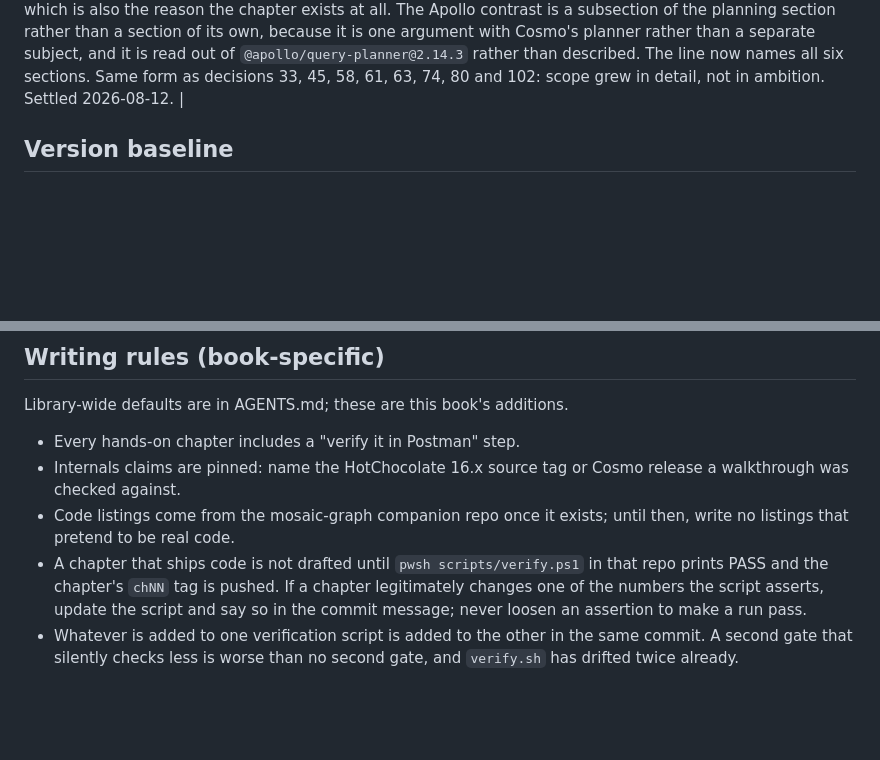
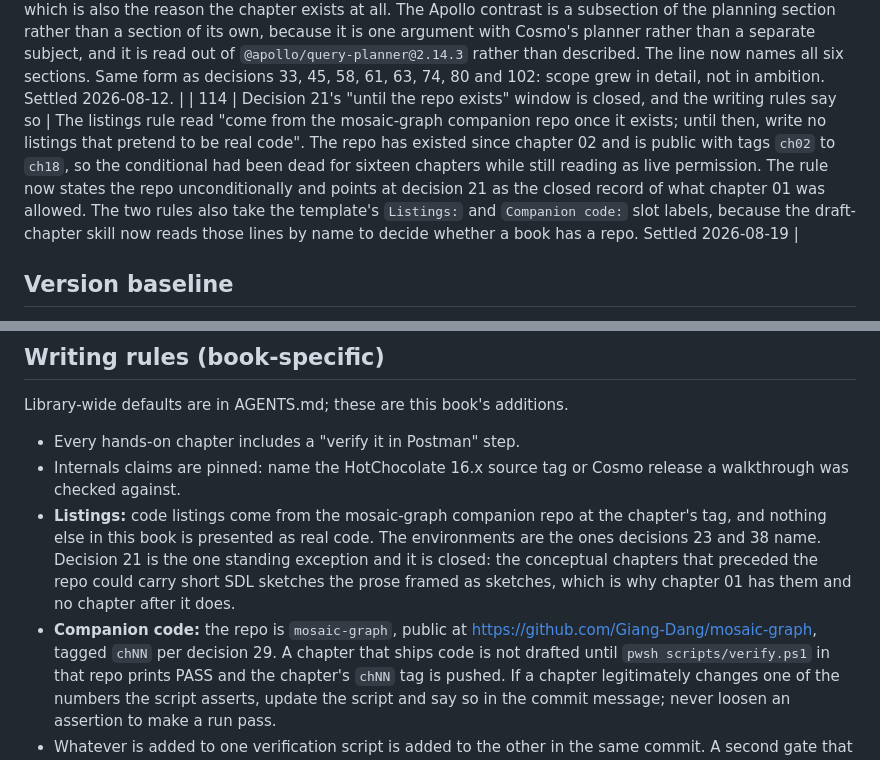
Before and after one commit to Giang-Dang/latex-books, a Markdown page: books/federated-graphql-on-dotnet/SPEC.md, 2 parts joined by grey strips. Rendered like a GitHub page; blank space fills up the shorter version.

Commit message:
fix: bring both books' companion-code rules up to current reality
Both SPECs carried a companion-code line written before the repo existed
and never revisited. The draft-chapter skill now reads those lines by name
to decide whether a book has a repo at all, so a stale line stops being
untidy and starts being load-bearing.

tu-rnn-den-transformer: the Companion code slot said "name still open"
while the progress table, eleven pushed tags and the prose had all been
naming rnn-to-transformer-lab since chapter 01. It now names the repo, its
public URL and the exact gate command, python verify.py. Decision 80.

federated-graphql-on-dotnet: the listings rule said code comes from the
companion repo "once it exists; until then, write no listings that pretend
to be real code". The repo has existed since chapter 02 and is public with
tags ch02 to ch18, so that conditional had been dead for sixteen chapters
while still reading as live permission. The rule now states the repo
unconditionally and points at decision 21 as the closed record of what
chapter 01 was allowed. Its two code bullets also take the template's
Listings and Companion code slot labels, since this book's writing rules
were free-form and the skill now looks those lines up by name. Decision
114.

Both recorded as decision rows rather than edited quietly, per the AGENTS
rule that a settled decision changes by being recorded as changed.

```diff
--- a/books/federated-graphql-on-dotnet/SPEC.md
+++ b/books/federated-graphql-on-dotnet/SPEC.md
@@ -217,6 +217,7 @@ is re-opened only by recording what changed and why, in the row.
 | 111 | The router deduplicates representations, which is a second deduplication a layer above the one chapter 11 measured | Chapter 11 measured four resolver calls collapsing to one key lookup and attributed it to GreenDonut, correctly. That is the subgraph's DataLoader. The router does its own, first: `graphql-go-tools` v2.14.2 (`engine/resolve/loader.go:1718-1742`) hashes each rendered representation on its way into the outgoing buffer, and a repeat is appended to the bucket of the one already queued rather than written again, with the answer later merged onto every item in the bucket. Measured on the storefront query, where six review authors produced five representations because one customer had written two reviews; controlled with `nodes(ids: [X, X, Y])`, where two representations go out and three items come back. The consequence worth carrying is that a subgraph instrumented to count distinct keys can never see the router's duplicates, so a graph fetching one customer under two names looks, from inside that subgraph, like a graph with no repetition in it. No batch size limit was found in the loader; that is the reading of one function rather than a proof, and the chapter says so. Gated in `scripts/planner-cases.mjs`. Settled 2026-08-12. |
 | 112 | The router keeps seven caches and publishes metrics for none of them, and Mosaic leaves it that way | `router/core/graph_server.go:930-954` registers cache metrics by name for the plan cache, three around normalization, persisted operations, validation and the operation hash. `telemetry.metrics.prometheus.graphql_cache` defaults to false, so a stock router publishes none of them, which is why chapter 10 saw the Prometheus endpoint in its startup log with nothing worth reading on it and why four chapters could not answer decision 109's question. `router/config.yaml` gains the block as a **comment** with the measurement beside it, in the same form as decision 94's WebSocket block and for the same reason: nothing in this repository would read it, and `scripts/planner-cases.mjs` takes a sharper route to the same facts by asking for the cache key per request. A setting no gate exercises is a setting that rots. Chapter 23 owns observability and is where it stops being a comment. Settled 2026-08-12. |
 | 113 | Chapter 17's TOC line widened | The approved line read "wgc composition (satisfiability algorithm), Cosmo normalization/planning/plan cache, entity fetch batching, Apollo Router planner contrast". All four topics landed, and two things the line did not name earned their place. Normalization and the plan cache turned out to be two sections rather than one, because what the passes throw away *is* what the key ignores and the second section is unreadable without the first. And nothing in the line covered how any of it was observed, which became the sixth section: the observer effect of decision 110, and the seven caches of decision 112, which is also the reason the chapter exists at all. The Apollo contrast is a subsection of the planning section rather than a section of its own, because it is one argument with Cosmo's planner rather than a separate subject, and it is read out of `@apollo/query-planner@2.14.3` rather than described. The line now names all six sections. Same form as decisions 33, 45, 58, 61, 63, 74, 80 and 102: scope grew in detail, not in ambition. Settled 2026-08-12. |
+| 114 | Decision 21's "until the repo exists" window is closed, and the writing rules say so | The listings rule read "come from the mosaic-graph companion repo once it exists; until then, write no listings that pretend to be real code". The repo has existed since chapter 02 and is public with tags `ch02` to `ch18`, so the conditional had been dead for sixteen chapters while still reading as live permission. The rule now states the repo unconditionally and points at decision 21 as the closed record of what chapter 01 was allowed. The two rules also take the template's `Listings:` and `Companion code:` slot labels, because the draft-chapter skill now reads those lines by name to decide whether a book has a repo. Settled 2026-08-19 |
 
 ## Version baseline
 
@@ -354,9 +355,15 @@ Library-wide defaults are in AGENTS.md; these are this book's additions.
 - Every hands-on chapter includes a "verify it in Postman" step.
 - Internals claims are pinned: name the HotChocolate 16.x source tag or Cosmo
   release a walkthrough was checked against.
-- Code listings come from the mosaic-graph companion repo once it exists;
-  until then, write no listings that pretend to be real code.
-- A chapter that ships code is not drafted until `pwsh scripts/verify.ps1` in
+- **Listings:** code listings come from the mosaic-graph companion repo at the
+  chapter's tag, and nothing else in this book is presented as real code. The
+  environments are the ones decisions 23 and 38 name. Decision 21 is the one
+  standing exception and it is closed: the conceptual chapters that preceded the
+  repo could carry short SDL sketches the prose framed as sketches, which is why
+  chapter 01 has them and no chapter after it does.
+- **Companion code:** the repo is `mosaic-graph`, public at
+  https://github.com/Giang-Dang/mosaic-graph, tagged `chNN` per decision 29. A
+  chapter that ships code is not drafted until `pwsh scripts/verify.ps1` in
   that repo prints PASS and the chapter's `chNN` tag is pushed. If a chapter
   legitimately changes one of the numbers the script asserts, update the script
   and say so in the commit message; never loosen an assertion to make a run
```
Also changed, not shown: books/tu-rnn-den-transformer/SPEC.md (+4 -1 lines).
